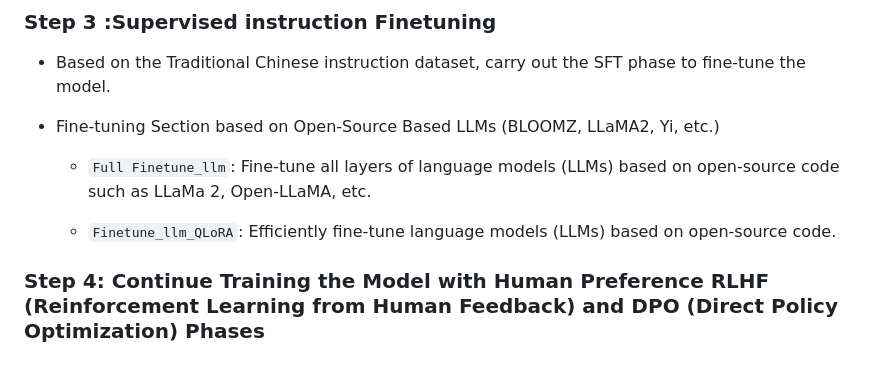
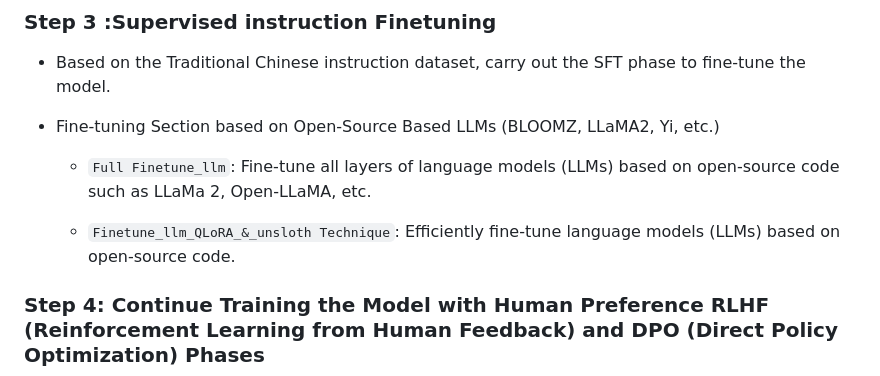
Before and after one commit to TranNhiem/FoxBrain_LLMs, a Markdown page: README.md, the part around the change. GitHub-like rendering.

Commit message:
Update README.md
update_finetune_added_techniques

```diff
--- a/README.md
+++ b/README.md
@@ -120,7 +120,7 @@ Below is the project structure, outlining key sections and their primary functio
 
   - `Full Finetune_llm`: Fine-tune all layers of language models (LLMs) based on open-source code such as LLaMa 2, Open-LLaMA, etc.
 
-  - `Finetune_llm_QLoRA`: Efficiently fine-tune language models (LLMs) based on open-source code.
+  - `Finetune_llm_QLoRA_&_unsloth Technique`: Efficiently fine-tune language models (LLMs) based on open-source code.
 
 ### Step 4: Continue Training the Model with Human Preference RLHF (Reinforcement Learning from Human Feedback) and DPO (Direct Policy Optimization) Phases
 
```
